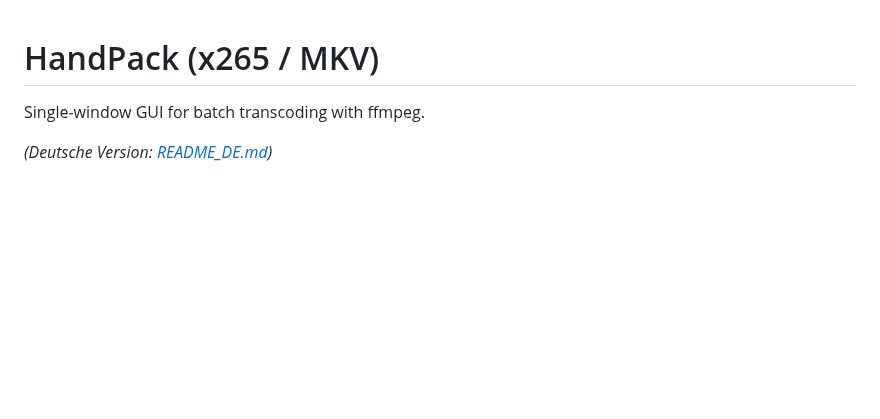
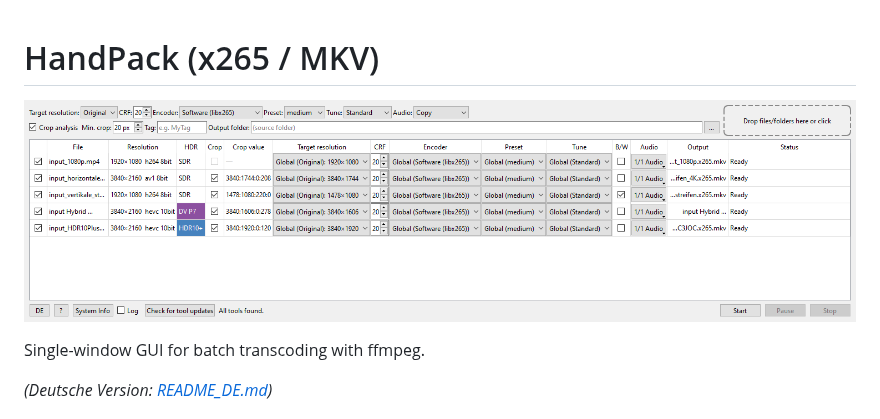
Before and after one commit to qwertz098/HandPack, a Markdown page: README.md, the part around the change. GitHub-like rendering; pictures changed too: docs/screenshot.png (added); blank space fills up the shorter version.

```diff
--- a/README.md
+++ b/README.md
@@ -1,4 +1,6 @@
 # HandPack (x265 / MKV)
+
+![HandPack main window](docs/screenshot.png)
 
 Single-window GUI for batch transcoding with ffmpeg.
 
```
Also changed, not shown: README_DE.md (+2 -0 lines), 1 other file.
